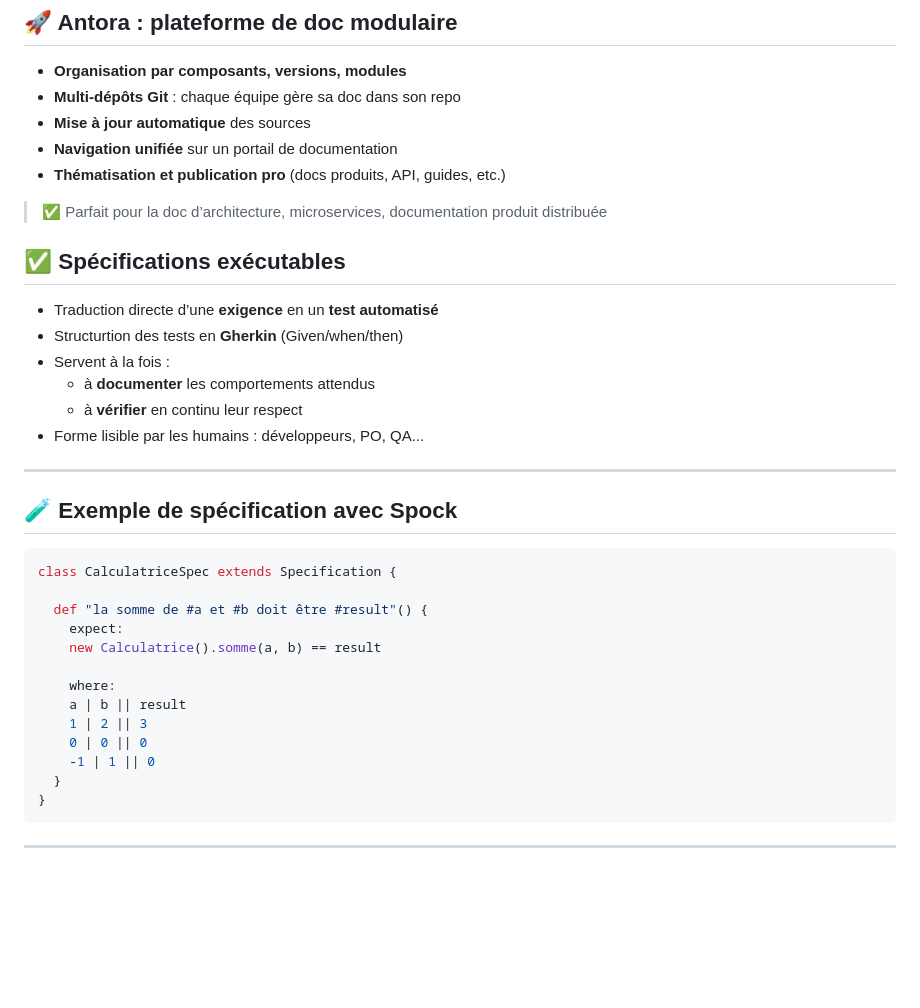
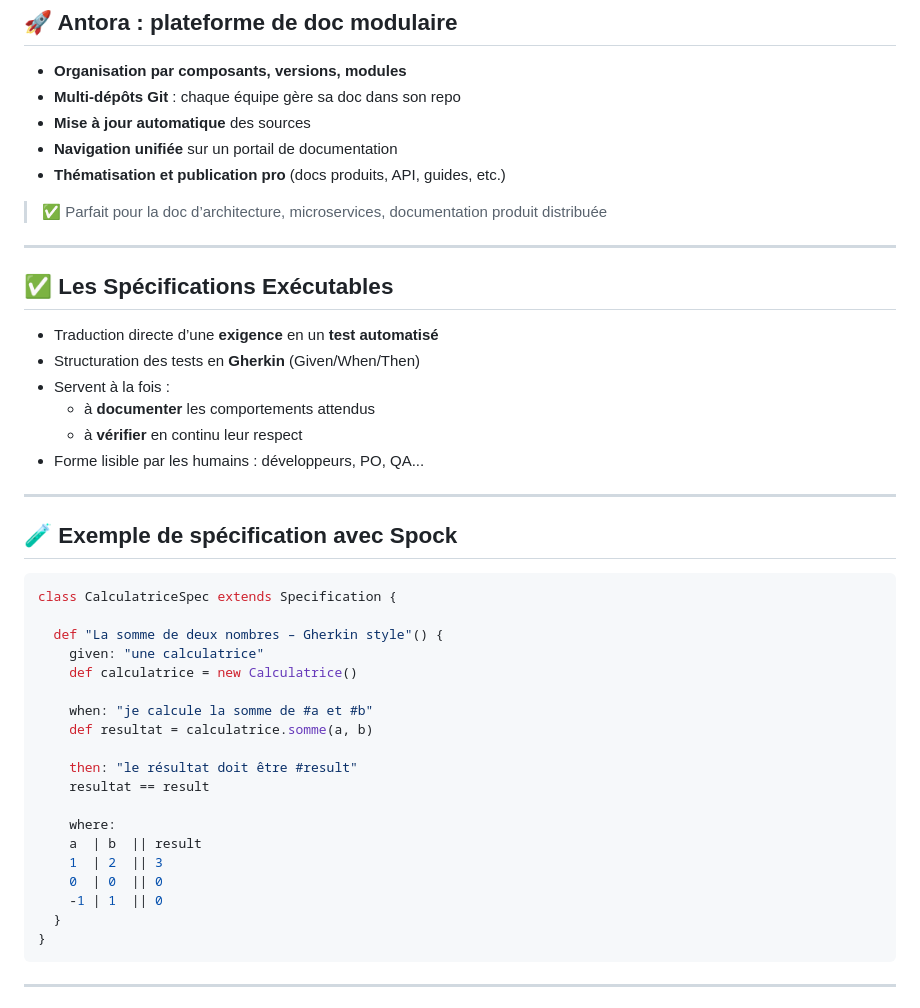
Before and after one commit to bflorat/meetup-arkup-juin-2025.github.io, a Markdown page: slides.md, the part around the change printed below. GitHub-like rendering; blank space fills up the shorter version.

````diff
--- a/slides.md
+++ b/slides.md
@@ -390,10 +384,12 @@ Répond à la plupart de ses critères :
 
 > ✅ Parfait pour la doc d’architecture, microservices, documentation produit distribuée
 
-## ✅ Spécifications exécutables
+---
+
+## ✅ Les Spécifications Exécutables
 
 - Traduction directe d’une **exigence** en un **test automatisé**
-- Structurtion des tests en **Gherkin** (Given/when/then)
+- Structuration des tests en **Gherkin** (Given/When/Then)
 - Servent à la fois :
   - à **documenter** les comportements attendus
   - à **vérifier** en continu leur respect
@@ -406,15 +402,21 @@ Répond à la plupart de ses critères :
 ```groovy
 class CalculatriceSpec extends Specification {
 
-  def "la somme de #a et #b doit être #result"() {
-    expect:
-    new Calculatrice().somme(a, b) == result
+  def "La somme de deux nombres – Gherkin style"() {
+    given: "une calculatrice"
+    def calculatrice = new Calculatrice()
+
+    when: "je calcule la somme de #a et #b"
+    def resultat = calculatrice.somme(a, b)
+
+    then: "le résultat doit être #result"
+    resultat == result
 
     where:
-    a | b || result
-    1 | 2 || 3
-    0 | 0 || 0
-    -1 | 1 || 0
+    a  | b  || result
+    1  | 2  || 3
+    0  | 0  || 0
+    -1 | 1  || 0
   }
 }
 ```
````
Also changed, not shown: other parts of slides.md (+38 -33 lines), annexes.md (line endings or trailing spaces), images/ex-mermaid.png (added), images/ex-plantuml.png (added).
